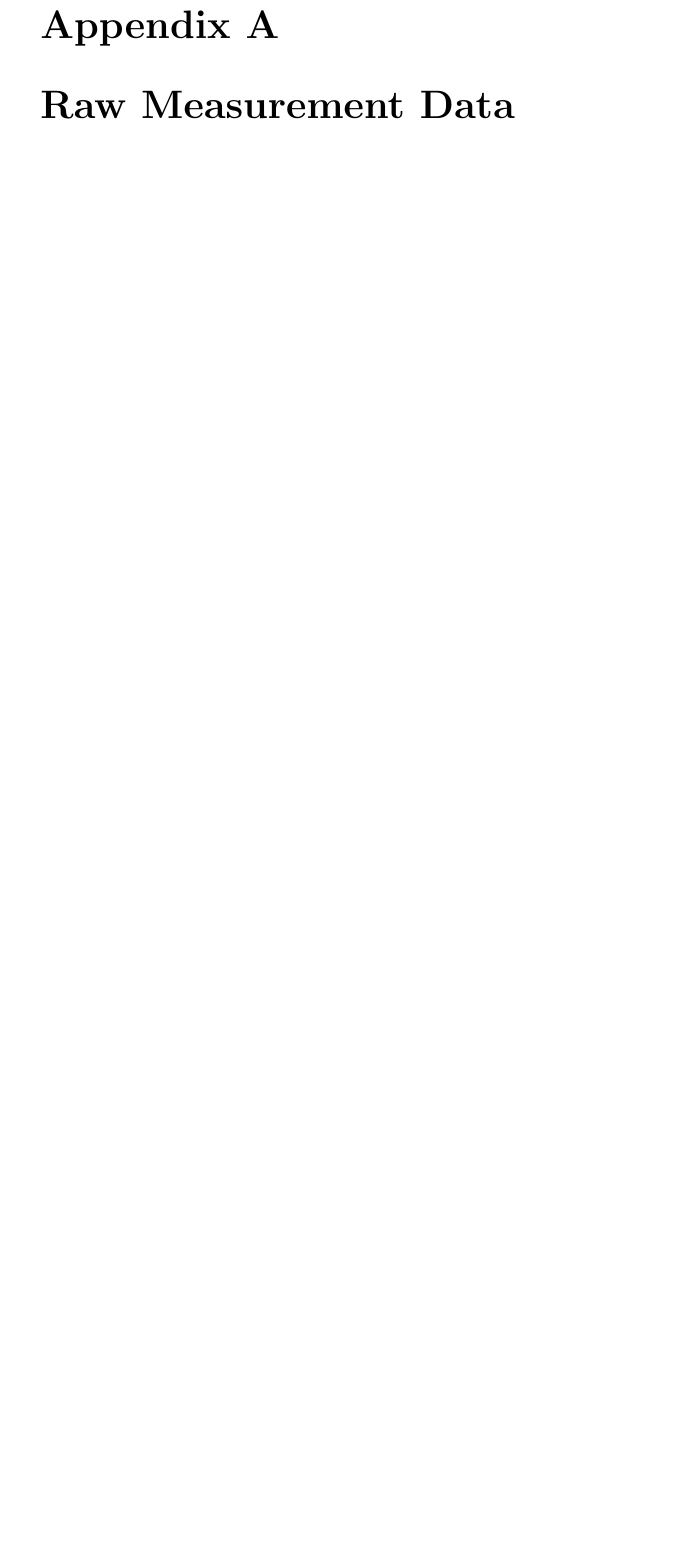
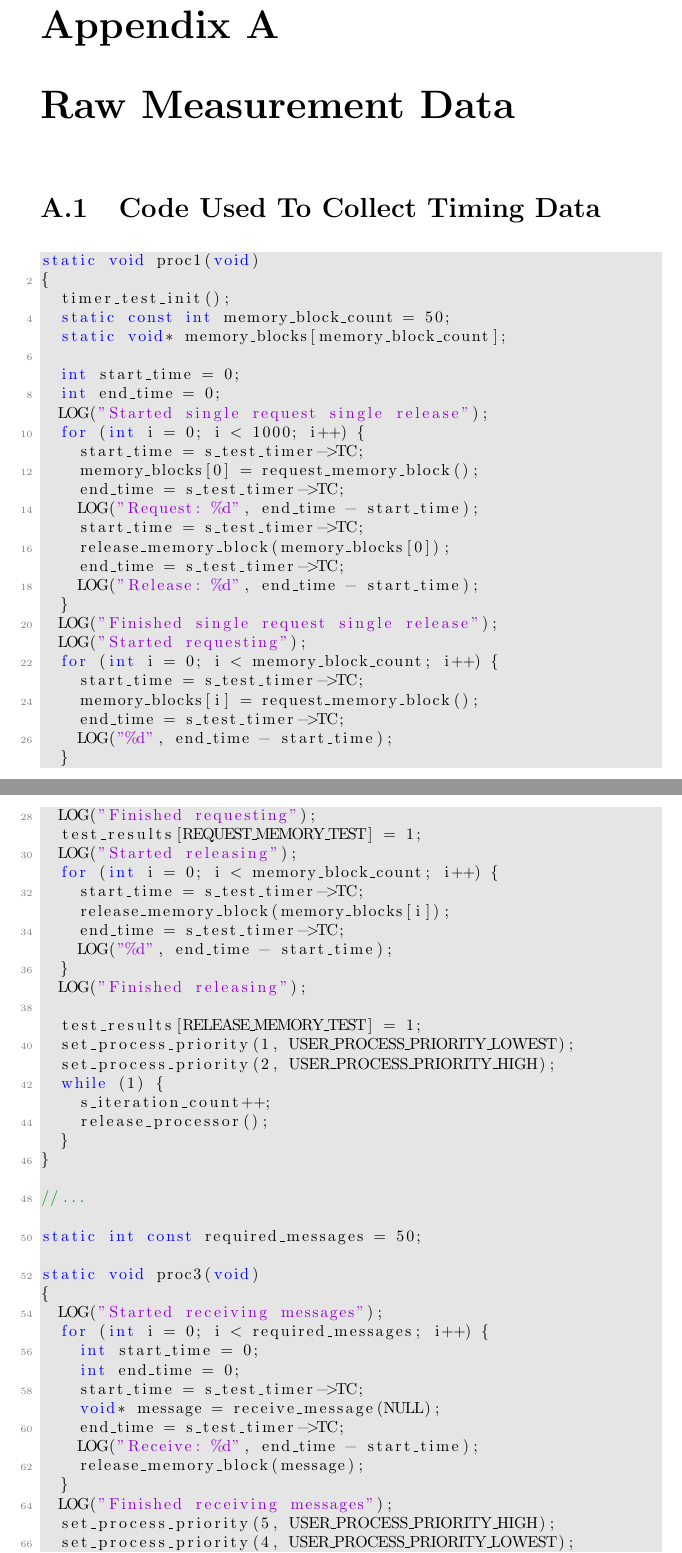
Before and after one commit to AaronMorais/SE-350-Project, a LaTeX document (report/report.tex): part of page 40 of 43 before the commit and two parts of pages 40 and 41 of 47 after it, the two joined at a grey line, cut so that both start at the same text, the shorter picture padded with empty space. Compiled offline with pdfLaTeX.

Commit message:
add timing code to appendix

```diff
--- a/report/report.tex
+++ b/report/report.tex
@@ -723,3 +723,72 @@ Another factor that was tested is the length of the message being sent. Dependin
 \chapter{Raw Measurement Data}
 \label{appendix:raw_data}
 
+\section{Code Used To Collect Timing Data}
+\begin{lstlisting}
+static void proc1(void)
+{
+  timer_test_init();
+  static const int memory_block_count = 50;
+  static void* memory_blocks[memory_block_count];
+
+  int start_time = 0;
+  int end_time = 0;
+  LOG("Started single request single release");
+  for (int i = 0; i < 1000; i++) {
+    start_time = s_test_timer->TC;
+    memory_blocks[0] = request_memory_block();
+    end_time = s_test_timer->TC;
+    LOG("Request: %d", end_time - start_time);
+    start_time = s_test_timer->TC;
+    release_memory_block(memory_blocks[0]);
+    end_time = s_test_timer->TC;
+    LOG("Release: %d", end_time - start_time);
+  }
+  LOG("Finished single request single release");
+  LOG("Started requesting");
+  for (int i = 0; i < memory_block_count; i++) {
+    start_time = s_test_timer->TC;
+    memory_blocks[i] = request_memory_block();
+    end_time = s_test_timer->TC;
+    LOG("%d", end_time - start_time);
+  }
+  LOG("Finished requesting");
+  test_results[REQUEST_MEMORY_TEST] = 1;
+  LOG("Started releasing");
+  for (int i = 0; i < memory_block_count; i++) {
+    start_time = s_test_timer->TC;
+    release_memory_block(memory_blocks[i]);
+    end_time = s_test_timer->TC;
+    LOG("%d", end_time - start_time);
+  }
+  LOG("Finished releasing");
+
+  test_results[RELEASE_MEMORY_TEST] = 1;
+  set_process_priority(1, USER_PROCESS_PRIORITY_LOWEST);
+  set_process_priority(2, USER_PROCESS_PRIORITY_HIGH);
+  while (1) {
+    s_iteration_count++;
+    release_processor();
+  }
+}
+
+//...
+
+static int const required_messages = 50;
+
+static void proc3(void)
+{
+  LOG("Started receiving messages");
+  for (int i = 0; i < required_messages; i++) {
+    int start_time = 0;
+    int end_time = 0;
+    start_time = s_test_timer->TC;
+    void* message = receive_message(NULL);
+    end_time = s_test_timer->TC;
+    LOG("Receive: %d", end_time - start_time);
+    release_memory_block(message);
+  }
+  LOG("Finished receiving messages");
+  set_process_priority(5, USER_PROCESS_PRIORITY_HIGH);
+  set_process_priority(4, USER_PROCESS_PRIORITY_LOWEST);
+  set_process_priority(3, USER_PROCESS_PRIORITY_LOWEST);
```
Also changed, not shown: report/report.pdf, report/report.tex (77 more changed lines).
